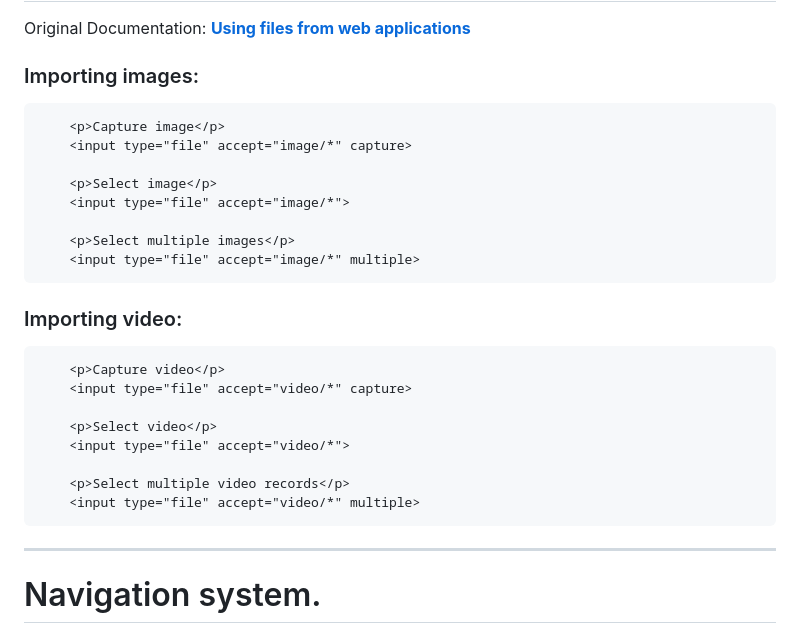
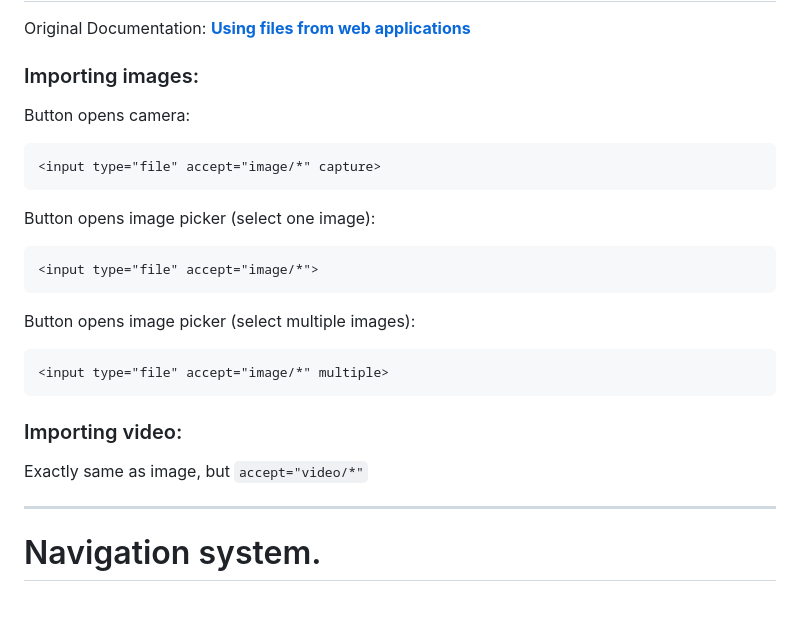
Before and after one commit to open-condo-software/mobile_cordova_ios_demoapplication, a Markdown page: readme.md, the part around the change. Rendered like a GitHub page; blank space fills up the shorter version.

````diff
--- a/readme.md
+++ b/readme.md
@@ -188,27 +188,22 @@ Original Documentation: [**WEB File API**](https://developer.mozilla.org/en-US/d
 ## 3.2 Importing Files. <a name="import_files"></a>
 Original Documentation: [**Using files from web applications**](https://developer.mozilla.org/en-US/docs/Web/API/File_API/Using_files_from_web_applications)
 ### Importing images:
+Button opens camera:
 ```html
-    <p>Capture image</p>
-    <input type="file" accept="image/*" capture>
+<input type="file" accept="image/*" capture>
+```
+Button opens image picker (select one image):
+```html
+<input type="file" accept="image/*">
+```
+Button opens image picker (select multiple images):
+```html
+<input type="file" accept="image/*" multiple>
+```
 
-    <p>Select image</p>
-    <input type="file" accept="image/*">
+### Importing video:
+Exactly same as image, but `accept="video/*"`
 
-    <p>Select multiple images</p>
-    <input type="file" accept="image/*" multiple>
-```
-### Importing video:
-```html
-    <p>Capture video</p>
-    <input type="file" accept="video/*" capture>
-
-    <p>Select video</p>
-    <input type="file" accept="video/*">
-
-    <p>Select multiple video records</p>
-    <input type="file" accept="video/*" multiple>
-```
 ---
 
 # Navigation system. <a name="navigation_system"></a>
````
